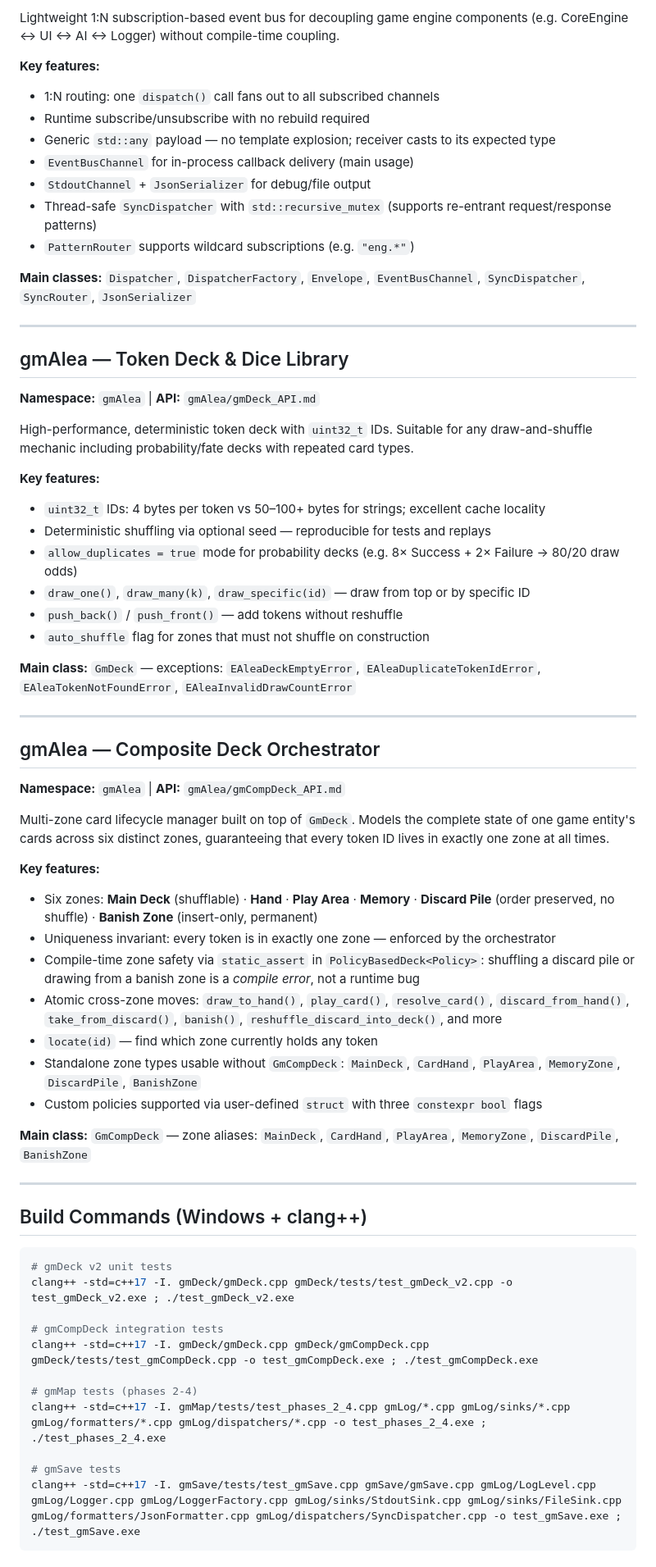
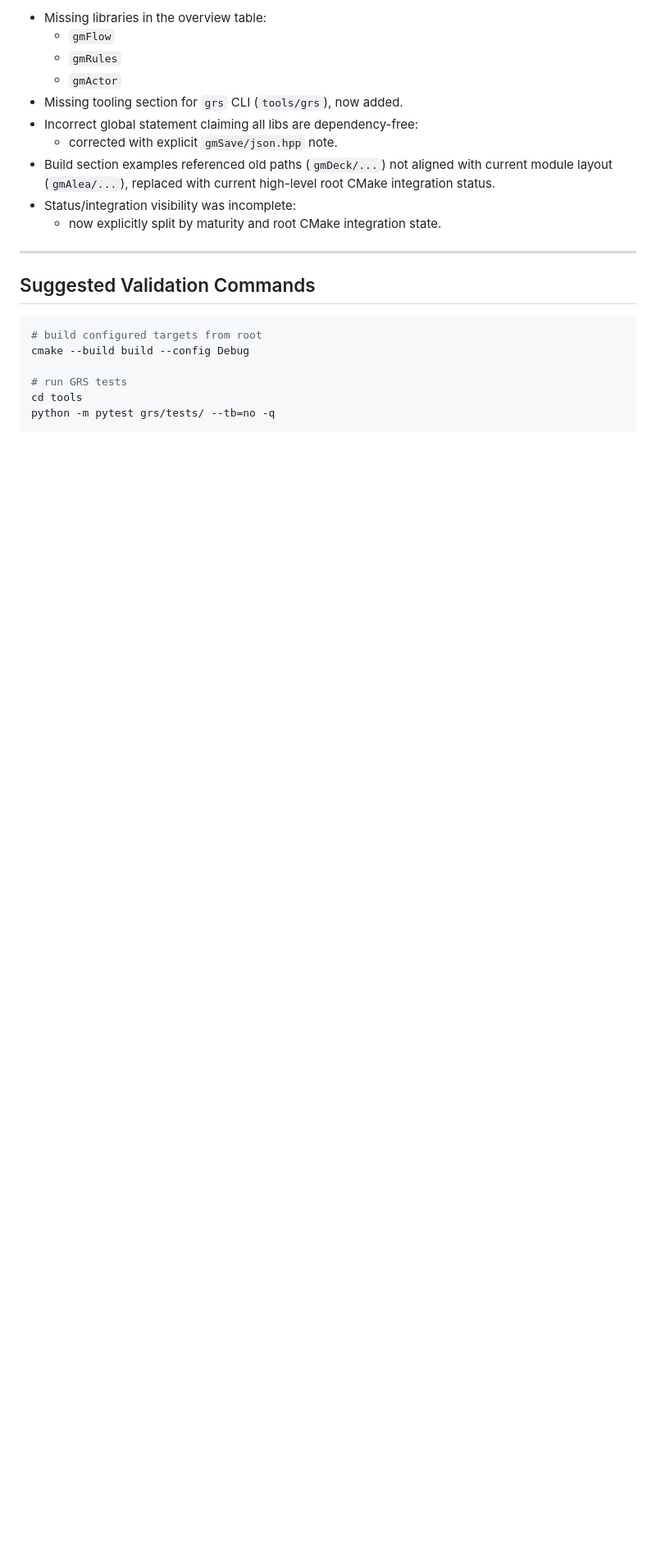
Before and after one commit to LucaGLT/game_lib, a Markdown page: Game-Lib_readme.md, the part around one of its changes. Shown at 82% size. GitHub-like rendering; blank space fills up the shorter version.

````diff
--- a/Game-Lib_readme.md
+++ b/Game-Lib_readme.md
@@ -80,71 +155,26 @@ Topology-agnostic, graph-based game map engine. Models board state as a graph of
 
-Lightweight 1:N subscription-based event bus for decoupling game engine components (e.g. CoreEngine ↔ UI ↔ AI ↔ Logger) without compile-time coupling.
-
-**Key features:**
-
-- 1:N routing: one `dispatch()` call fans out to all subscribed channels
-- Runtime subscribe/unsubscribe with no rebuild required
-- Generic `std::any` payload — no template explosion; receiver casts to its expected type
-- `EventBusChannel` for in-process callback delivery (main usage)
-- `StdoutChannel` + `JsonSerializer` for debug/file output
-- Thread-safe `SyncDispatcher` with `std::recursive_mutex` (supports re-entrant request/response patterns)
-- `PatternRouter` supports wildcard subscriptions (e.g. `"eng.*"`)
-
-**Main classes:** `Dispatcher`, `DispatcherFactory`, `Envelope`, `EventBusChannel`, `SyncDispatcher`, `SyncRouter`, `JsonSerializer`
+- Missing libraries in the overview table:
+  - `gmFlow`
+  - `gmRules`
+  - `gmActor`
+- Missing tooling section for `grs` CLI (`tools/grs`), now added.
+- Incorrect global statement claiming all libs are dependency-free:
+  - corrected with explicit `gmSave/json.hpp` note.
+- Build section examples referenced old paths (`gmDeck/...`) not aligned with
+  current module layout (`gmAlea/...`), replaced with current high-level
+  root CMake integration status.
+- Status/integration visibility was incomplete:
+  - now explicitly split by maturity and root CMake integration state.
 
 ---
 
-## gmAlea — Token Deck & Dice Library
-
-**Namespace:** `gmAlea` | **API:** `gmAlea/gmDeck_API.md`
-
-High-performance, deterministic token deck with `uint32_t` IDs. Suitable for any draw-and-shuffle mechanic including probability/fate decks with repeated card types.
-
-**Key features:**
-
-- `uint32_t` IDs: 4 bytes per token vs 50–100+ bytes for strings; excellent cache locality
-- Deterministic shuffling via optional seed — reproducible for tests and replays
-- `allow_duplicates = true` mode for probability decks (e.g. 8× Success + 2× Failure → 80/20 draw odds)
-- `draw_one()`, `draw_many(k)`, `draw_specific(id)` — draw from top or by specific ID
-- `push_back()` / `push_front()` — add tokens without reshuffle
-- `auto_shuffle` flag for zones that must not shuffle on construction
-
-**Main class:** `GmDeck` — exceptions: `EAleaDeckEmptyError`, `EAleaDuplicateTokenIdError`, `EAleaTokenNotFoundError`, `EAleaInvalidDrawCountError`
-
----
-
-## gmAlea — Composite Deck Orchestrator
-
-**Namespace:** `gmAlea` | **API:** `gmAlea/gmCompDeck_API.md`
-
-Multi-zone card lifecycle manager built on top of `GmDeck`. Models the complete state of one game entity's cards across six distinct zones, guaranteeing that every token ID lives in exactly one zone at all times.
-
-**Key features:**
-
-- Six zones: **Main Deck** (shufflable) · **Hand** · **Play Area** · **Memory** · **Discard Pile** (order preserved, no shuffle) · **Banish Zone** (insert-only, permanent)
-- Uniqueness invariant: every token is in exactly one zone — enforced by the orchestrator
-- Compile-time zone safety via `static_assert` in `PolicyBasedDeck<Policy>`: shuffling a discard pile or drawing from a banish zone is a *compile error*, not a runtime bug
-- Atomic cross-zone moves: `draw_to_hand()`, `play_card()`, `resolve_card()`, `discard_from_hand()`, `take_from_discard()`, `banish()`, `reshuffle_discard_into_deck()`, and more
-- `locate(id)` — find which zone currently holds any token
-- Standalone zone types usable without `GmCompDeck`: `MainDeck`, `CardHand`, `PlayArea`, `MemoryZone`, `DiscardPile`, `BanishZone`
-- Custom policies supported via user-defined `struct` with three `constexpr bool` flags
-
-**Main class:** `GmCompDeck` — zone aliases: `MainDeck`, `CardHand`, `PlayArea`, `MemoryZone`, `DiscardPile`, `BanishZone`
-
----
-
-## Build Commands (Windows + clang++)
+## Suggested Validation Commands
 
 ```powershell
-# gmDeck v2 unit tests
-clang++ -std=c++17 -I. gmDeck/gmDeck.cpp gmDeck/tests/test_gmDeck_v2.cpp -o test_gmDeck_v2.exe ; ./test_gmDeck_v2.exe
+# build configured targets from root
+cmake --build build --config Debug
 
-# gmCompDeck integration tests
-clang++ -std=c++17 -I. gmDeck/gmDeck.cpp gmDeck/gmCompDeck.cpp gmDeck/tests/test_gmCompDeck.cpp -o test_gmCompDeck.exe ; ./test_gmCompDeck.exe
-
-# gmMap tests (phases 2-4)
-clang++ -std=c++17 -I. gmMap/tests/test_phases_2_4.cpp gmLog/*.cpp gmLog/sinks/*.cpp gmLog/formatters/*.cpp gmLog/dispatchers/*.cpp -o test_phases_2_4.exe ; ./test_phases_2_4.exe
-
-# gmSave tests
-clang++ -std=c++17 -I. gmSave/tests/test_gmSave.cpp gmSave/gmSave.cpp gmLog/LogLevel.cpp gmLog/Logger.cpp gmLog/LoggerFactory.cpp gmLog/sinks/StdoutSink.cpp gmLog/sinks/FileSink.cpp gmLog/formatters/JsonFormatter.cpp gmLog/dispatchers/SyncDispatcher.cpp -o test_gmSave.exe ; ./test_gmSave.exe
+# run GRS tests
+cd tools
+python -m pytest grs/tests/ --tb=no -q
 ```
````
Also changed, not shown: other parts of Game-Lib_readme.md (+122 -59 lines).
